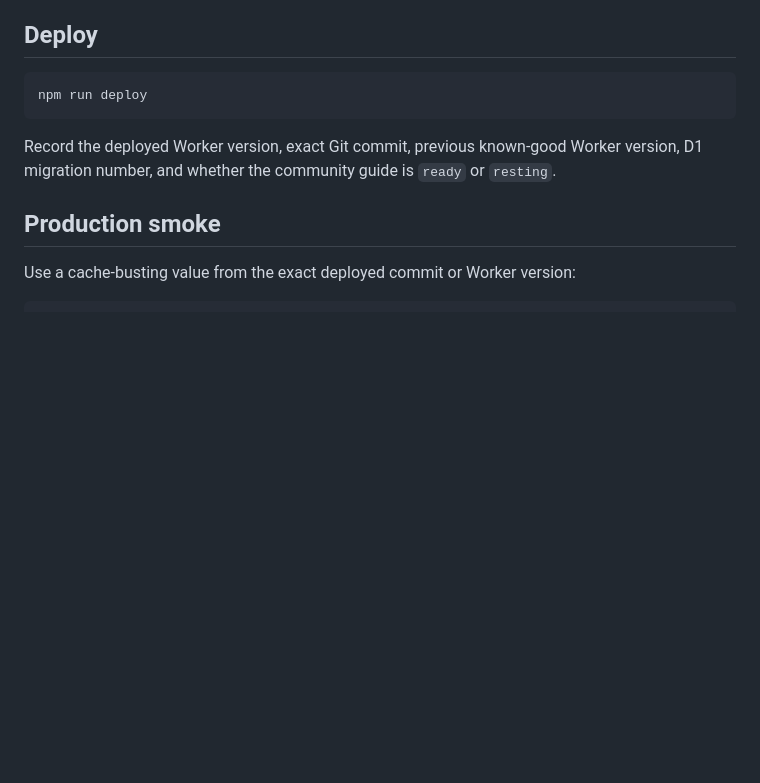
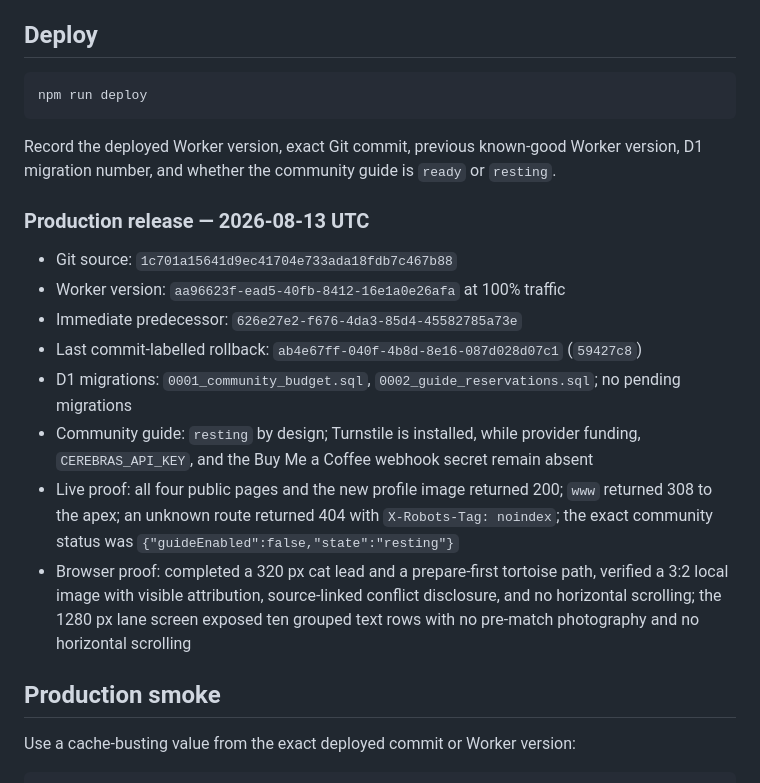
Before and after one commit to neorome/urpet, a Markdown page: RUNBOOK.md, the part around the change. GitHub-like rendering; blank space fills up the shorter version.

Commit message:
docs: record urpet production release

```diff
--- a/RUNBOOK.md
+++ b/RUNBOOK.md
@@ -89,6 +89,17 @@ npm run deploy
 
 Record the deployed Worker version, exact Git commit, previous known-good Worker version, D1 migration number, and whether the community guide is `ready` or `resting`.
 
+### Production release — 2026-08-13 UTC
+
+- Git source: `1c701a15641d9ec41704e733ada18fdb7c467b88`
+- Worker version: `aa96623f-ead5-40fb-8412-16e1a0e26afa` at 100% traffic
+- Immediate predecessor: `626e27e2-f676-4da3-85d4-45582785a73e`
+- Last commit-labelled rollback: `ab4e67ff-040f-4b8d-8e16-087d028d07c1` (`59427c8`)
+- D1 migrations: `0001_community_budget.sql`, `0002_guide_reservations.sql`; no pending migrations
+- Community guide: `resting` by design; Turnstile is installed, while provider funding, `CEREBRAS_API_KEY`, and the Buy Me a Coffee webhook secret remain absent
+- Live proof: all four public pages and the new profile image returned 200; `www` returned 308 to the apex; an unknown route returned 404 with `X-Robots-Tag: noindex`; the exact community status was `{"guideEnabled":false,"state":"resting"}`
+- Browser proof: completed a 320 px cat lead and a prepare-first tortoise path, verified a 3:2 local image with visible attribution, source-linked conflict disclosure, and no horizontal scrolling; the 1280 px lane screen exposed ten grouped text rows with no pre-match photography and no horizontal scrolling
+
 ## Production smoke
 
 Use a cache-busting value from the exact deployed commit or Worker version:
```
